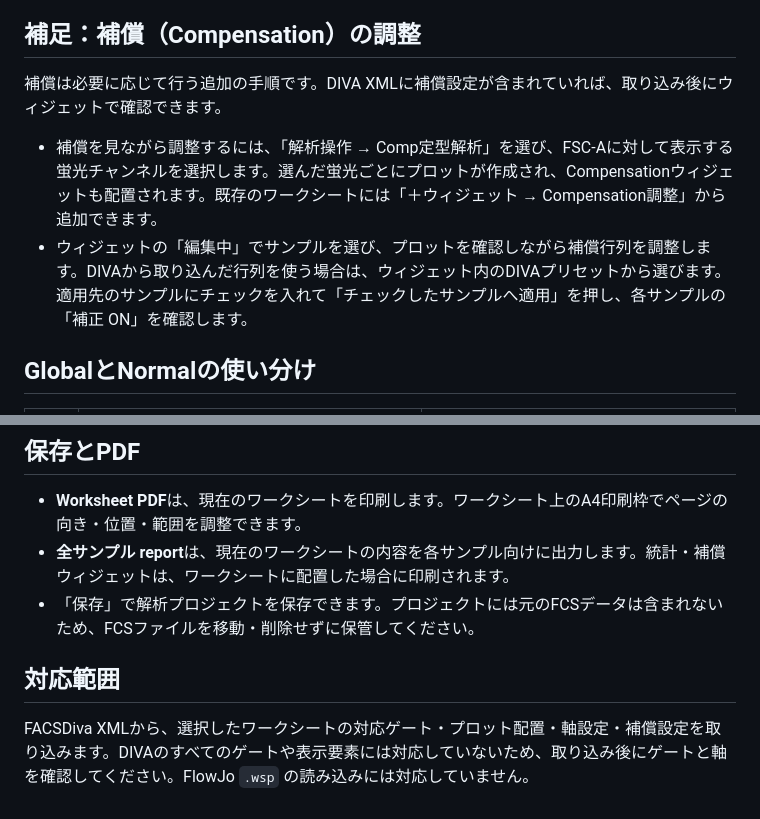
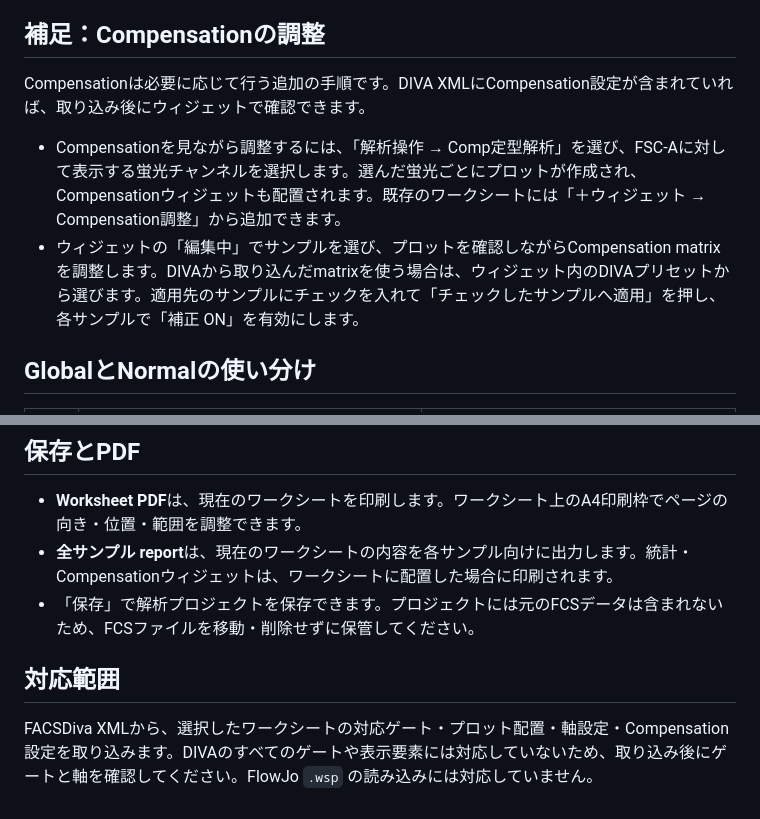
Before and after one commit to Gacky1031/FlowDaJo, a Markdown page: README.md, 2 parts joined by grey strips. GitHub-like rendering.

Commit message:
Use Compensation terminology in README

```diff
--- a/README.md
+++ b/README.md
@@ -12,12 +12,12 @@ WindowsではインストーラーまたはポータブルZIPを使います。
 4. **選んだ項目を他サンプルへ展開する** — Normal worksheetでプロットや統計ウィジェットを選び、「Normal 選択項目を展開」から対象サンプルと横・縦の配置方向を指定します。
 5. **印刷する** — 印刷枠を整え、プレビューで確認してからWorksheet PDFまたは全サンプルレポートを出力します。
 
-## 補足：補償（Compensation）の調整
+## 補足：Compensationの調整
 
-補償は必要に応じて行う追加の手順です。DIVA XMLに補償設定が含まれていれば、取り込み後にウィジェットで確認できます。
+Compensationは必要に応じて行う追加の手順です。DIVA XMLにCompensation設定が含まれていれば、取り込み後にウィジェットで確認できます。
 
-- 補償を見ながら調整するには、「解析操作 → Comp定型解析」を選び、FSC-Aに対して表示する蛍光チャンネルを選択します。選んだ蛍光ごとにプロットが作成され、Compensationウィジェットも配置されます。既存のワークシートには「＋ウィジェット → Compensation調整」から追加できます。
-- ウィジェットの「編集中」でサンプルを選び、プロットを確認しながら補償行列を調整します。DIVAから取り込んだ行列を使う場合は、ウィジェット内のDIVAプリセットから選びます。適用先のサンプルにチェックを入れて「チェックしたサンプルへ適用」を押し、各サンプルの「補正 ON」を確認します。
+- Compensationを見ながら調整するには、「解析操作 → Comp定型解析」を選び、FSC-Aに対して表示する蛍光チャンネルを選択します。選んだ蛍光ごとにプロットが作成され、Compensationウィジェットも配置されます。既存のワークシートには「＋ウィジェット → Compensation調整」から追加できます。
+- ウィジェットの「編集中」でサンプルを選び、プロットを確認しながらCompensation matrixを調整します。DIVAから取り込んだmatrixを使う場合は、ウィジェット内のDIVAプリセットから選びます。適用先のサンプルにチェックを入れて「チェックしたサンプルへ適用」を押し、各サンプルで「補正 ON」を有効にします。
 
 ## GlobalとNormalの使い分け
 
@@ -32,9 +32,9 @@ GlobalとNormalは別々のワークシートです。Globalで共通の分画
 ## 保存とPDF
 
 - **Worksheet PDF**は、現在のワークシートを印刷します。ワークシート上のA4印刷枠でページの向き・位置・範囲を調整できます。
-- **全サンプル report**は、現在のワークシートの内容を各サンプル向けに出力します。統計・補償ウィジェットは、ワークシートに配置した場合に印刷されます。
+- **全サンプル report**は、現在のワークシートの内容を各サンプル向けに出力します。統計・Compensationウィジェットは、ワークシートに配置した場合に印刷されます。
 - 「保存」で解析プロジェクトを保存できます。プロジェクトには元のFCSデータは含まれないため、FCSファイルを移動・削除せずに保管してください。
 
 ## 対応範囲
 
-FACSDiva XMLから、選択したワークシートの対応ゲート・プロット配置・軸設定・補償設定を取り込みます。DIVAのすべてのゲートや表示要素には対応していないため、取り込み後にゲートと軸を確認してください。FlowJo `.wsp` の読み込みには対応していません。
+FACSDiva XMLから、選択したワークシートの対応ゲート・プロット配置・軸設定・Compensation設定を取り込みます。DIVAのすべてのゲートや表示要素には対応していないため、取り込み後にゲートと軸を確認してください。FlowJo `.wsp` の読み込みには対応していません。
```
